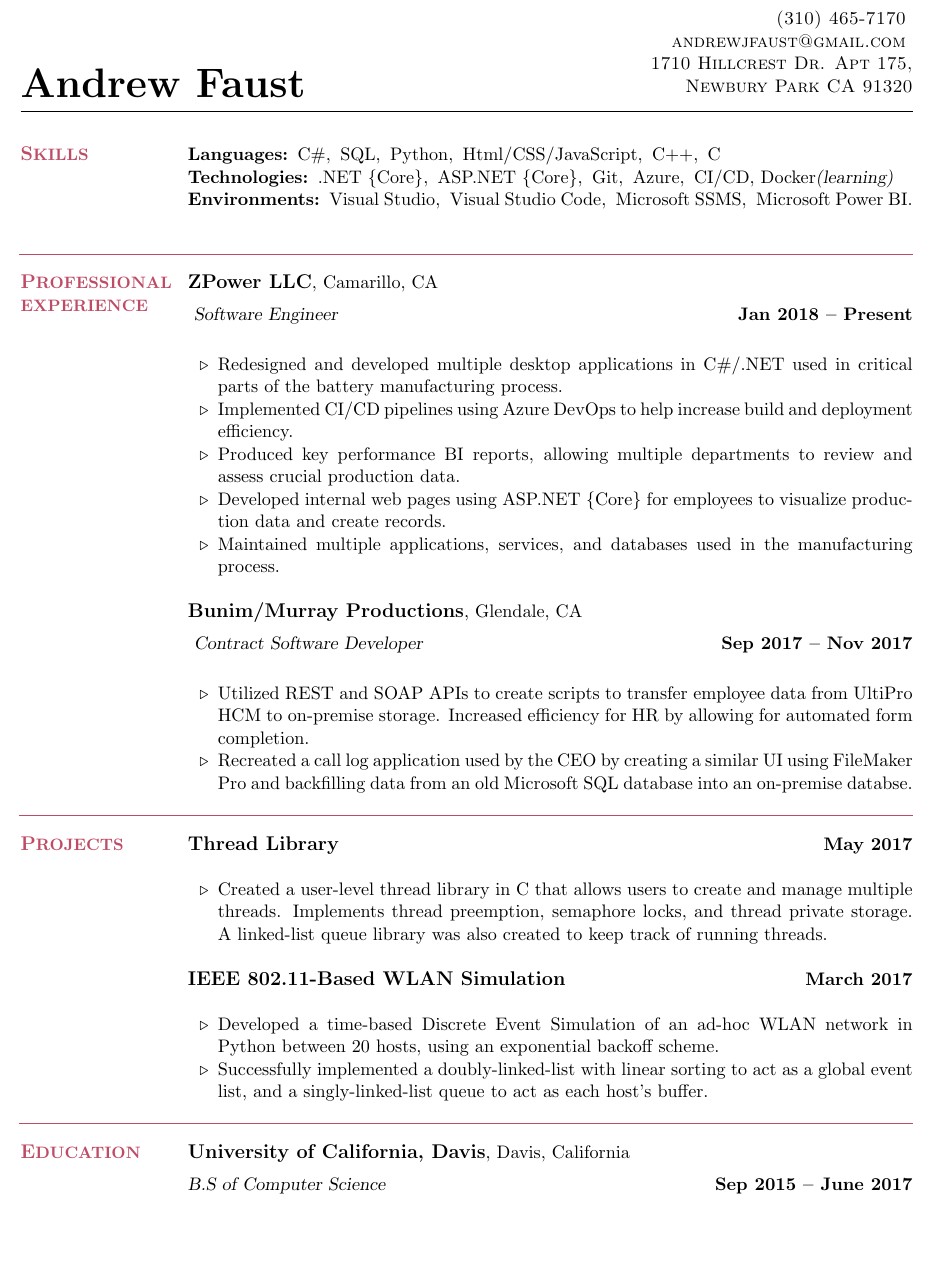
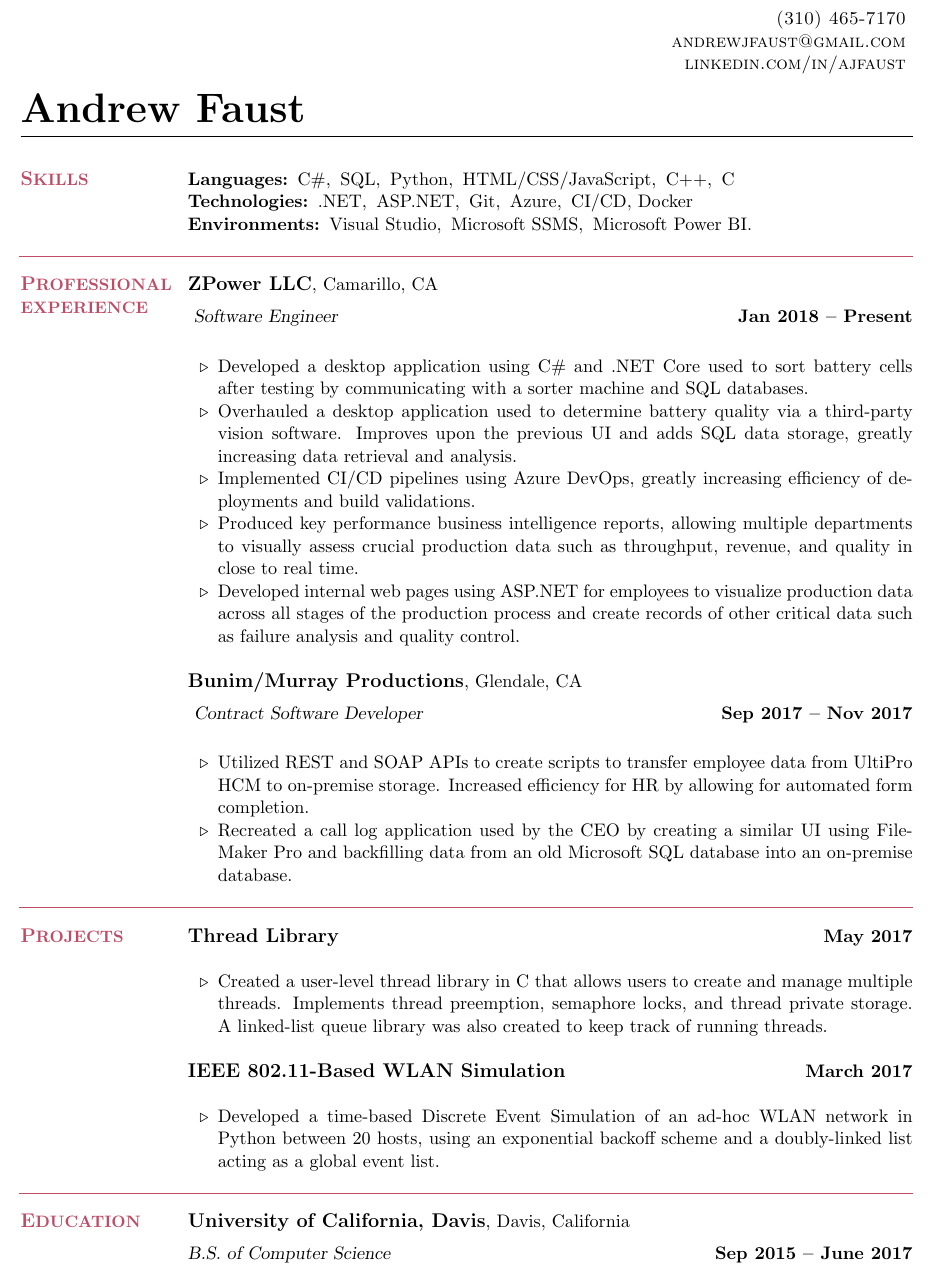
Before and after one commit to Ajfaust/Ajfaust.github.io, a LaTeX CV (resume/resume.tex): part of the page, cut so that both start at the same text, the shorter picture padded with empty space. Compiled offline with pdfLaTeX.

Commit message:
Updated resume

```diff
--- a/resume/resume.tex
+++ b/resume/resume.tex
@@ -13,10 +13,9 @@
 \name{\Huge Andrew Faust}
 {
 	\sc
-    \hfill (310) 465-7170                  \vspace{0mm}\\\vspace{0mm}%
-    \hfill andrewjfaust@gmail.com           \vspace{0mm}\\\vspace{0mm}%
-    \hfill 1710 Hillcrest Dr. Apt 175,\vspace{0mm}\\\vspace{0mm}
-    \hfill Newbury Park CA 91320\vspace{0mm}\\\vspace{-10mm}%
+    \hfill (310) 465-7170           \vspace{0mm}\\\vspace{0mm}%
+    \hfill andrewjfaust@gmail.com   \vspace{0mm}\\\vspace{0mm}%
+    \hfill linkedin.com/in/ajfaust  \vspace{0mm}\\\vspace{0mm}%
 }
 
 \begin{resume}
@@ -27,9 +26,9 @@
     % Computer Skills
     \section{\mysidestyle \textbf{\large{S}\small{KILLS}}}
 
-    \textbf{Languages:}\hspace{2mm}C\#,\hspace{2mm}SQL,\hspace{2mm}Python,\hspace{2mm}Html/CSS/JavaScript,\hspace{2mm}C++,\hspace{2mm}C\\
-    \textbf{Technologies:}\hspace{2mm}.NET \{Core\},\hspace{2mm}ASP.NET \{Core\},\hspace{2mm}Git,\hspace{2mm}Azure,\hspace{2mm}CI/CD, Docker\textsl{(learning)}\\
-    \textbf{Environments:}\hspace{2mm}Visual Studio,\hspace{1mm} Visual Studio Code,\hspace{2mm}Microsoft SSMS,\hspace{2mm}Microsoft Power BI.
+    \textbf{Languages:}\hspace{2mm}C\#,\hspace{2mm}SQL,\hspace{2mm}Python,\hspace{2mm}HTML/CSS/JavaScript,\hspace{2mm}C++,\hspace{2mm}C\\
+    \textbf{Technologies:}\hspace{2mm}.NET,\hspace{2mm}ASP.NET,\hspace{2mm}Git,\hspace{2mm}Azure,\hspace{2mm}CI/CD, Docker\\
+    \textbf{Environments:}\hspace{2mm}Visual Studio,\hspace{2mm}Microsoft SSMS,\hspace{2mm}Microsoft Power BI.
 \sectionline
 
     %__________________________________________________________________________________________________________________
@@ -40,18 +39,18 @@
     \textbf{\listing ZPower LLC}, Camarillo, CA \vspace{2mm}\\\vspace{1mm}
     \textsl{Software Engineer} \hfill \textbf{Jan 2018 -- Present}\\
     \begin{list2}
-        \item Redesigned and developed multiple desktop applications in C\#/.NET used in critical parts of the battery manufacturing process.
-        \item Implemented CI/CD pipelines using Azure DevOps to help increase build and deployment efficiency.
-        \item Produced key performance BI reports, allowing multiple departments to review and assess crucial production data.
-        \item Developed internal web pages using ASP.NET \{Core\} for employees to visualize production data and create records.
-        \item Maintained multiple applications, services, and databases used in the manufacturing process.
+        \item Developed a desktop application using C\# and .NET Core used to sort battery cells after testing by communicating with a sorter machine and SQL databases.
+        \item Overhauled a desktop application used to determine battery quality via a third-party vision software. Improves upon the previous UI and adds SQL data storage, greatly increasing data retrieval and analysis.
+        \item Implemented CI/CD pipelines using Azure DevOps, greatly increasing efficiency of deployments and build validations.
+        \item Produced key performance business intelligence reports, allowing multiple departments to visually assess crucial production data such as throughput, revenue, and quality in close to real time.
+        \item Developed internal web pages using ASP.NET for employees to visualize production data across all stages of the production process and create records of other critical data such as failure analysis and quality control.
     \end{list2}
 
     \textbf{\listing Bunim/Murray Productions}, Glendale, CA \vspace{2mm}\\\vspace{1mm}
     \textsl{Contract Software Developer} \hfill \textbf{Sep 2017 -- Nov 2017}\\
     \begin{list2}
         \item Utilized REST and SOAP APIs to create scripts to transfer employee data from UltiPro HCM to on-premise storage. Increased efficiency for HR by allowing for automated form completion.
-        \item Recreated a call log application used by the CEO by creating a similar UI using FileMaker Pro and backfilling data from an old Microsoft SQL database into an on-premise databse.
+        \item Recreated a call log application used by the CEO by creating a similar UI using FileMaker Pro and backfilling data from an old Microsoft SQL database into an on-premise database.
     \end{list2}
 
 
@@ -65,8 +64,7 @@
 
     \textbf{\listing IEEE 802.11-Based WLAN Simulation} \hfill \textbf{March 2017}\\
     \begin{list2}
-        \item Developed a time-based Discrete Event Simulation of an ad-hoc WLAN network in Python between 20 hosts, using an exponential backoff scheme.
-        \item Successfully implemented a doubly-linked-list with linear sorting to act as a global event list, and a singly-linked-list queue to act as each host's buffer.
+        \item Developed a time-based Discrete Event Simulation of an ad-hoc WLAN network in Python between 20 hosts, using an exponential backoff scheme and a doubly-linked list acting as a global event list.
     \end{list2}
 
 \sectionline
@@ -76,7 +74,7 @@
     \section{\mysidestyle \textbf{\large{E}\small{DUCATION}}}
 
     \textbf{\listing University of California, Davis}, Davis, California \vspace{2mm}\\\vspace{1mm}%
-    \textsl{B.S of Computer Science} \hfill \textbf{ Sep 2015 -- June 2017}\vspace{-3mm}\\\vspace{-1mm}%
+    \textsl{B.S. of Computer Science} \hfill \textbf{ Sep 2015 -- June 2017}\vspace{-3mm}\\\vspace{-1mm}%
 
 
 \end{resume}
```
Also changed, not shown: resume/resume.pdf.
